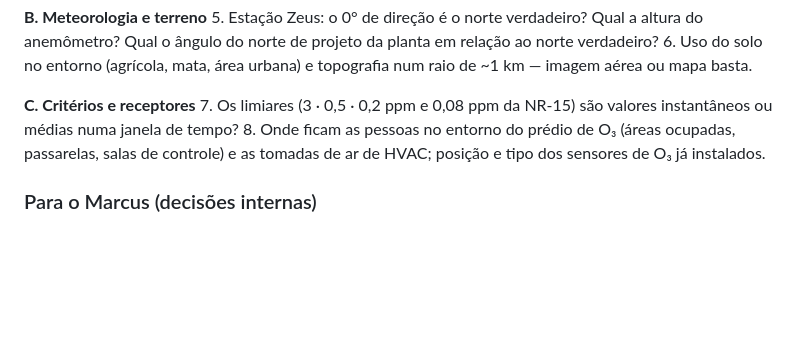
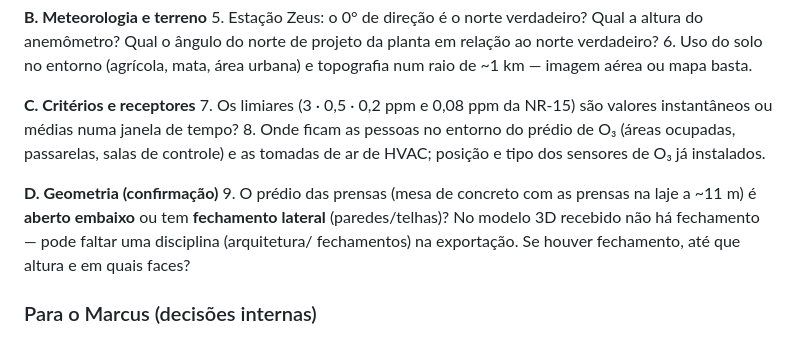
Before and after one commit to GabrielRozo123/Programacao, a Markdown page: ld_celulose_dispersao_o3/03_pendencias_e_perguntas.md, the part around the change. Rendered like a GitHub page; blank space fills up the shorter version.

Commit message:
LD Celulose: pergunta ao cliente sobre fechamento do prédio das prensas
Co-Authored-By: Claude Opus 5.5 <noreply@anthropic.com>
Claude-Session: https://claude.ai/code/session_0144GG7dJhKbZ5sWAH3QTbQX

```diff
--- a/ld_celulose_dispersao_o3/03_pendencias_e_perguntas.md
+++ b/ld_celulose_dispersao_o3/03_pendencias_e_perguntas.md
@@ -126,6 +126,11 @@ que já existe antes de recomendar.
 8. Onde ficam as pessoas no entorno do prédio de O₃ (áreas ocupadas, passarelas, salas de controle) e as tomadas
    de ar de HVAC; posição e tipo dos sensores de O₃ já instalados.
 
+**D. Geometria (confirmação)**
+9. O prédio das prensas (mesa de concreto com as prensas na laje a ~11 m) é **aberto embaixo** ou tem **fechamento
+   lateral** (paredes/telhas)? No modelo 3D recebido não há fechamento — pode faltar uma disciplina (arquitetura/
+   fechamentos) na exportação. Se houver fechamento, até que altura e em quais faces?
+
 ### Para o Marcus (decisões internas)
 1. **Domínio:** cilíndrico centrado no prédio de O₃ (uma malha para as 6 direções), raio ~600 m, altura ~350 m,
    bloqueio ~2,5 %. O COST pediria ~870 m a jusante (H ≈ 58 m das torres): ok seguir com ~600 m + teste de
```
